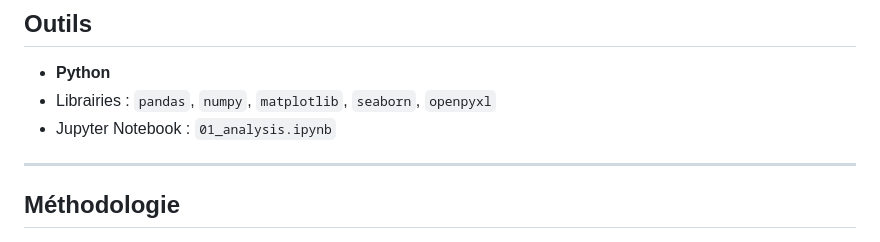
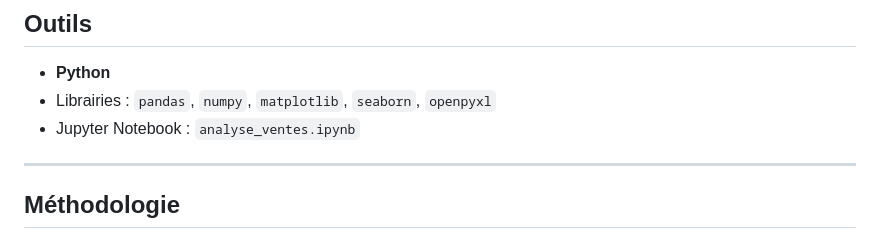
Before and after one commit to JulienLay/julien-data-analyst-projects, a Markdown page: analyse_ventes_ecommerce/README.md, the part around the change. GitHub-like rendering.

Commit message:
Rename Jupyter Notebook file in README

```diff
--- a/analyse_ventes_ecommerce/README.md
+++ b/analyse_ventes_ecommerce/README.md
@@ -26,7 +26,7 @@ L’objectif est de transformer des données brutes en insights exploitables pou
 ## Outils
 - **Python**
 - Librairies : `pandas`, `numpy`, `matplotlib`, `seaborn`, `openpyxl`
-- Jupyter Notebook : `01_analysis.ipynb`
+- Jupyter Notebook : `analyse_ventes.ipynb`
 
 ---
 
```
